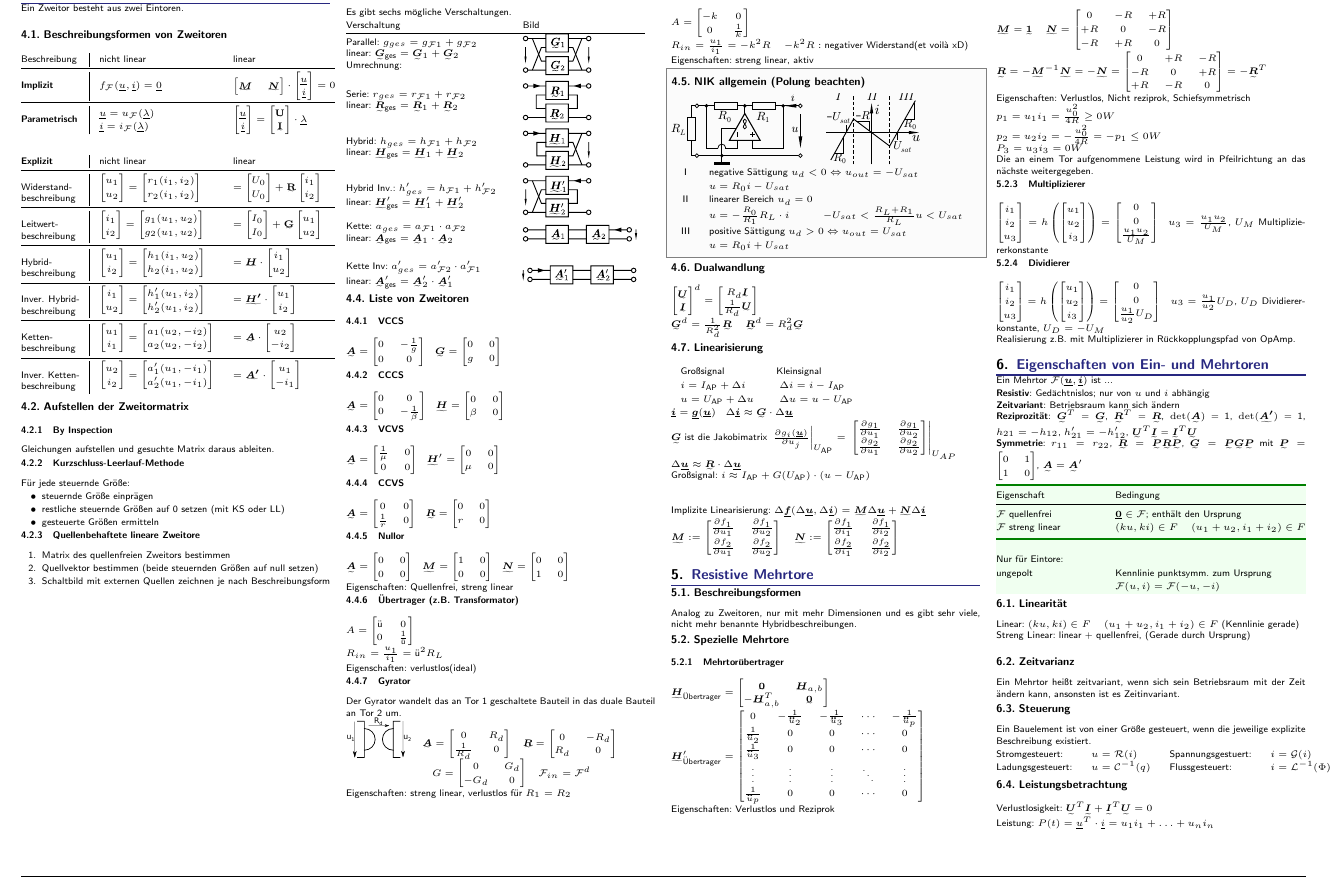
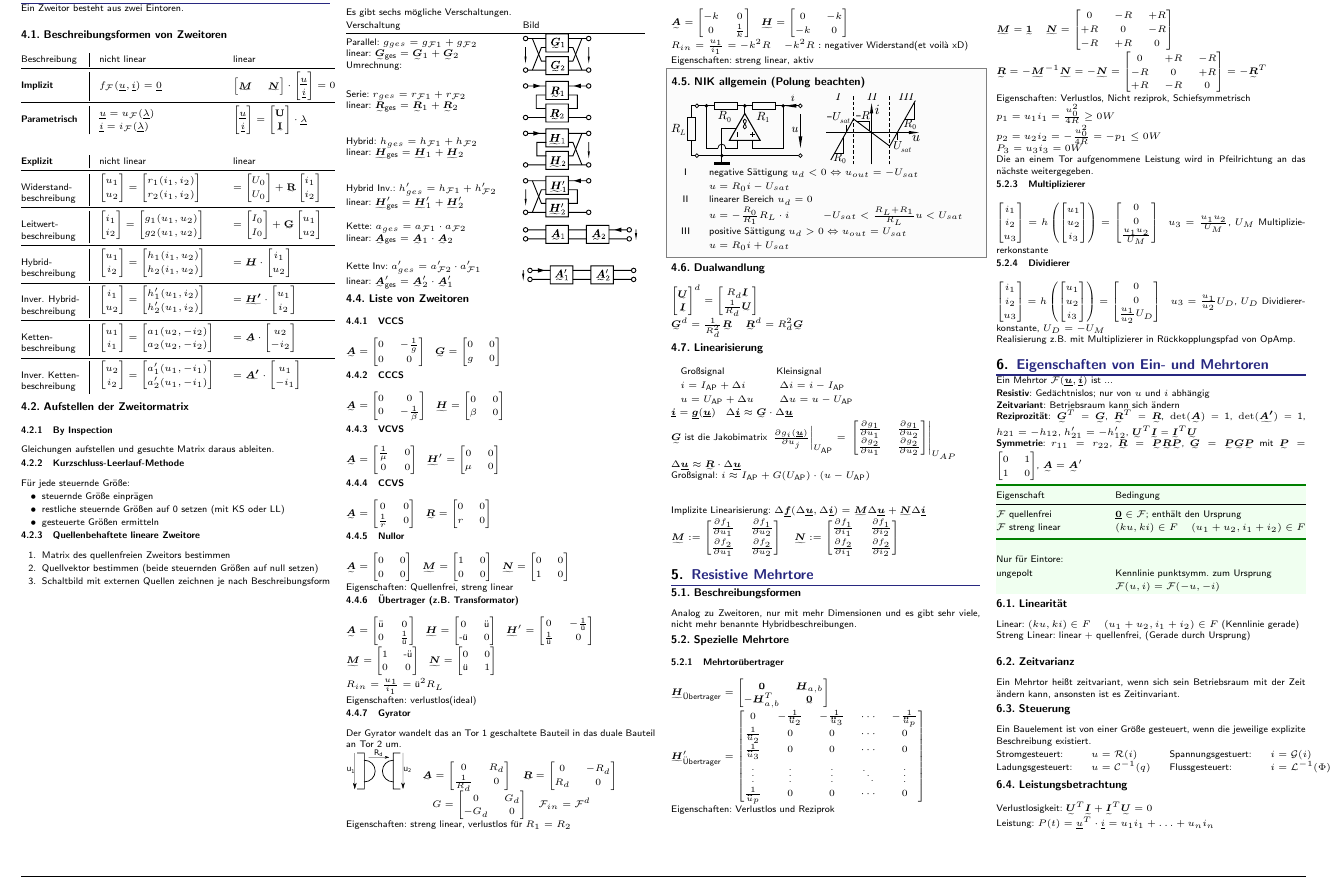
Before and after one commit to latex4ei/Schaltungstechnik-1-2, a LaTeX document (Schaltungstechnik.tex): part of page 2 of 5, cut so that both start at the same text. Compiled offline with pdfLaTeX; a LaTeX package or settings file that is missing is left out.

Commit message:
Alle Übertragermatrizen (#23)
* feat: Alle Ubertragermatrizen

* feat: More NIK Mats

```diff
--- a/Schaltungstechnik.tex
+++ b/Schaltungstechnik.tex
@@ -377,7 +377,12 @@
     Eigenschaften: Quellenfrei, streng linear
 
     \subsubsection{Übertrager (z.B. Transformator)}
-    $A=\begin{bmatrix} \text{ü} & 0 \\ 0 & \frac{1}{\text{ü}} \end{bmatrix}$\\
+    $\ma A = \mat{\text{ü}&0\\0&\frac{1}{\text{ü}}}$\quad
+    $\ma H = \mat{0&\text{ü}\\\text{-ü}&0}$\quad
+    $\ma H' = \mat{0&-\frac{1}{\text{ü}}\\\frac{1}{\text{ü}}&0}$\quad\\
+    $\ma M = \mat{1&\text{-ü}\\0&0}$\quad
+    $\ma N = \mat{0&0\\\text{ü}&1}$\quad
+
     $R_{in}=\frac{u_1}{i_1}=\text{ü}^2 R_L$\\
     Eigenschaften: verlustlos(ideal)
 
@@ -391,7 +396,8 @@
     Eigenschaften: streng linear, verlustlos für $R_1=R_2$\\
 
     \subsubsection{Negativ-Immitanz-Konverter}
-    $A=\begin{bmatrix} -k & 0 \\ 0 & \frac{1}{k} \end{bmatrix}$\\
+    $\ma A = \mat{-k&0\\0&\frac{1}{k}}$\quad
+    $\ma H = \mat{0&-k\\-k&0}$\\
     $R_{in}=\frac{u_1}{i_1}=-k^2R$ \quad $-k^2 R:$\ negativer Widerstand(et voilà xD)\\
     Eigenschaften: streng linear, aktiv
 
```
